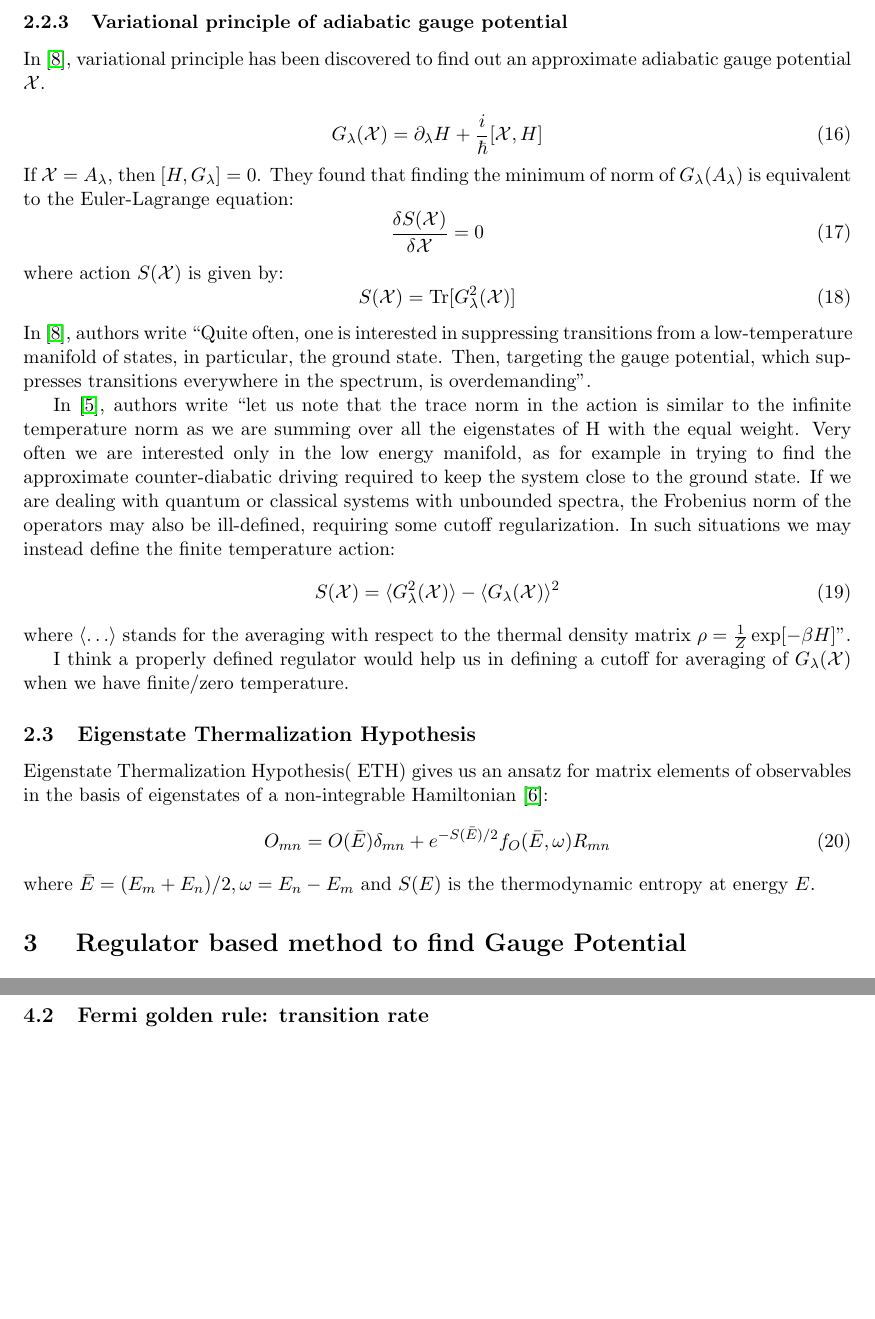
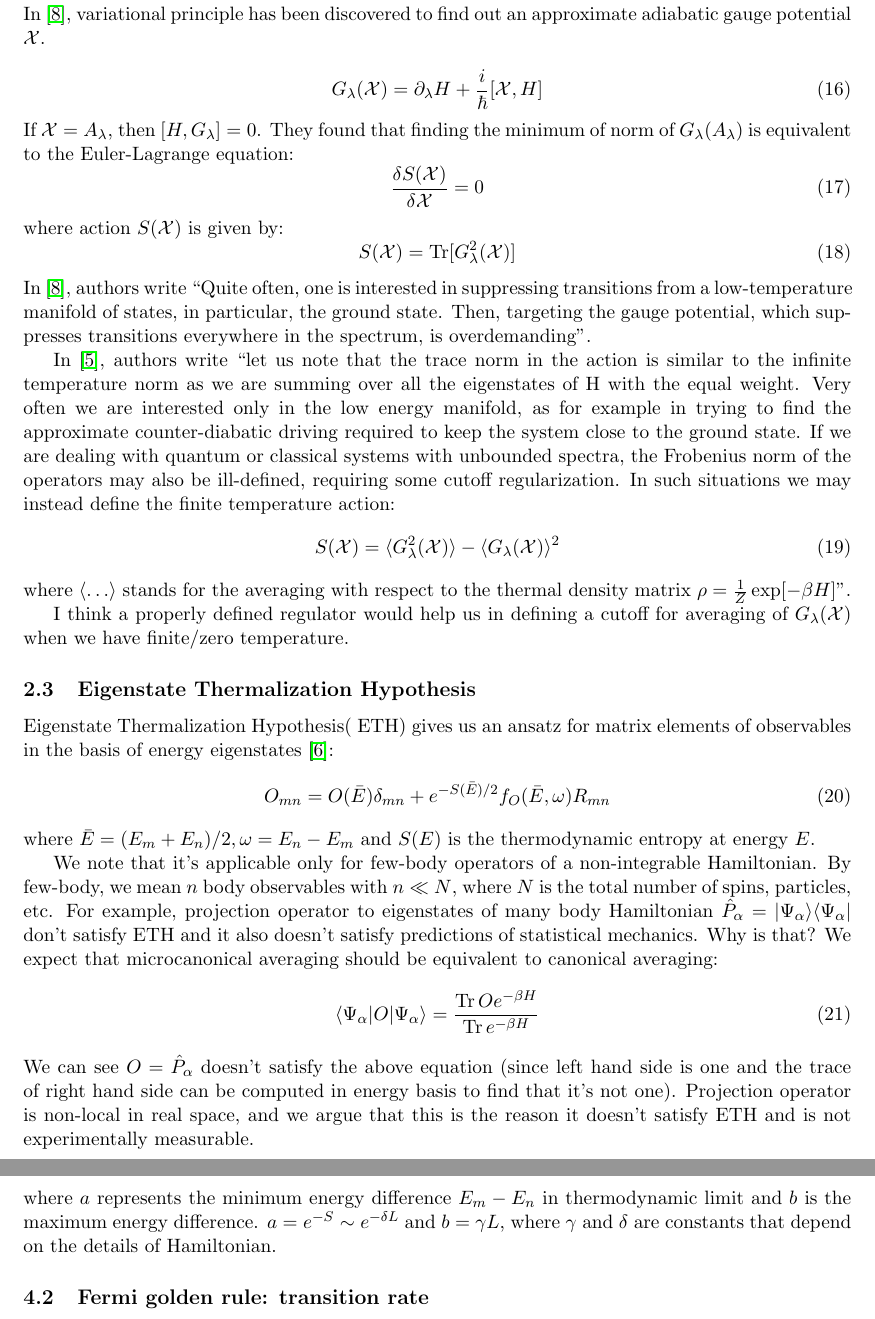
Before and after one commit to alexandreday/counterdiabatic-driving, a LaTeX document (report/CD.tex): two parts of pages 5 and 8 of 27 before the commit and two parts of pages 5 and 9 of 27 after it, joined at a grey line, cut at the place of the change, the shorter picture padded with empty space. Compiled offline with pdfLaTeX.

Commit message:
something ETH expr dissipation mistake omega

```diff
--- a/report/CD.tex
+++ b/report/CD.tex
@@ -193,11 +193,17 @@
 I think a properly defined regulator would help us in defining a cutoff for averaging of $G_{\lambda}(\mathcal{X} )$ when we have finite/zero temperature.
 
 \subsection{Eigenstate Thermalization Hypothesis}
-Eigenstate Thermalization Hypothesis( ETH) gives us an ansatz for matrix elements of observables in the basis of eigenstates of a non-integrable Hamiltonian \cite{d2016quantum}:
+Eigenstate Thermalization Hypothesis( ETH) gives us an ansatz for matrix elements of observables in the basis of energy eigenstates  \cite{d2016quantum}:
 \begin{equation}
 O_{mn}= O( \bar{E}) \delta_{mn} + e^{-S(\bar{E})/2} f_O(\bar{E}, \omega) R_{mn}
 \end{equation}
 where $\bar{E}= (E_m +E_n)/2, \omega= E_n- E_m$ and $S(E)$ is the thermodynamic entropy at energy $E$.
+
+We note that it's applicable only for few-body operators of a non-integrable Hamiltonian. By few-body, we mean $n$ body observables with $n \ll N$, where $N$ is the total number of spins, particles, etc. For example, projection operator to eigenstates of many body  Hamiltonian $\hat{P}_{\alpha}= |\Psi_{\alpha} \rangle \langle\Psi_{\alpha}  |$ don't satisfy ETH and it also doesn't satisfy predictions of statistical mechanics. Why is that? We expect that microcanonical averaging should be equivalent to canonical averaging:
+\begin{equation}
+ \langle\Psi_{\alpha}  |O|\Psi_{\alpha} \rangle= \dfrac{\Tr O e^{-\beta H}}{\Tr e^{-\beta H}}
+\end{equation}
+We can see $O= \hat{P}_{\alpha}$ doesn't satisfy the above equation (since left hand side is one and the trace of right hand side can be computed in energy basis to find that it's not one). Projection operator is non-local in real space, and we argue that this is the reason it doesn't satisfy ETH and is not experimentally measurable.
 
 \section{ Regulator based method to find Gauge Potential}
 Here we would introduce a new method to find Gauge Potential $A_{\lambda}$ which includes a regulator $\mu$.
@@ -326,4 +332,6 @@
 \end{align*}
+where $a$ represents the minimum energy difference $E_m-E_n$ in thermodynamic limit and $b$ is the maximum energy difference. $a= e^{-S} \sim e^{-\delta L}$ and $b= \gamma L$, where $\gamma$ and $\delta$ are constants that depend on the details of Hamiltonian.
+
 \subsection{Fermi golden rule: transition rate}
 Before we talk about Fermi golden rule, let's study  $||   G_{\lambda}||^2$, where $G_{\lambda}(\mathcal{X} )= \partial_{\lambda} H + \dfrac{i}{\hbar} [\mathcal{X}, H] $.
 
```
Also changed, not shown: codes/sym_manipulation/mathematica_error.txt (renamed from codes/sym_manipulation/Using_diracQ/mathematica_error.txt), codes/sym_manipulation/solve_lin_equation/gfology2.pdf (renamed from codes/solve_lin_equation/gfology2.pdf), report/CD.pdf, report/CD.tex (4 more changed lines), 12 other files.
